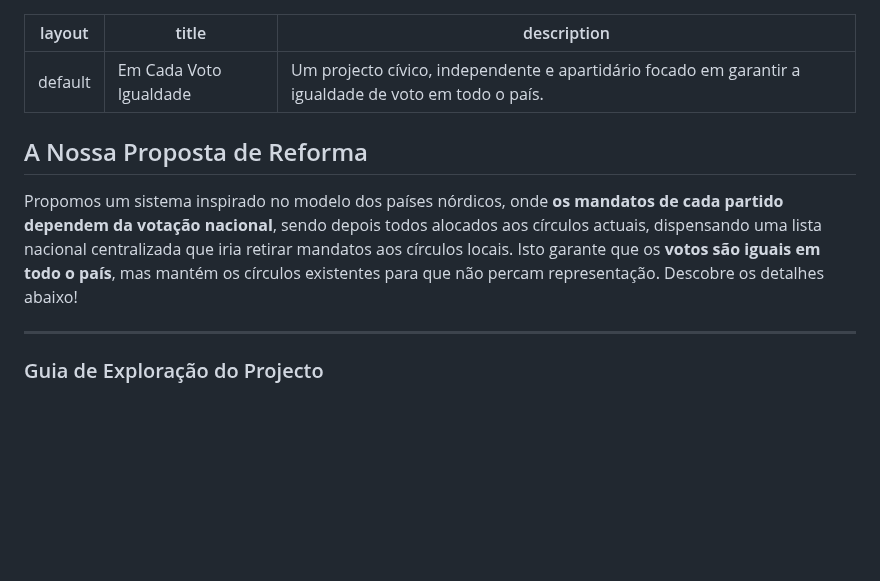
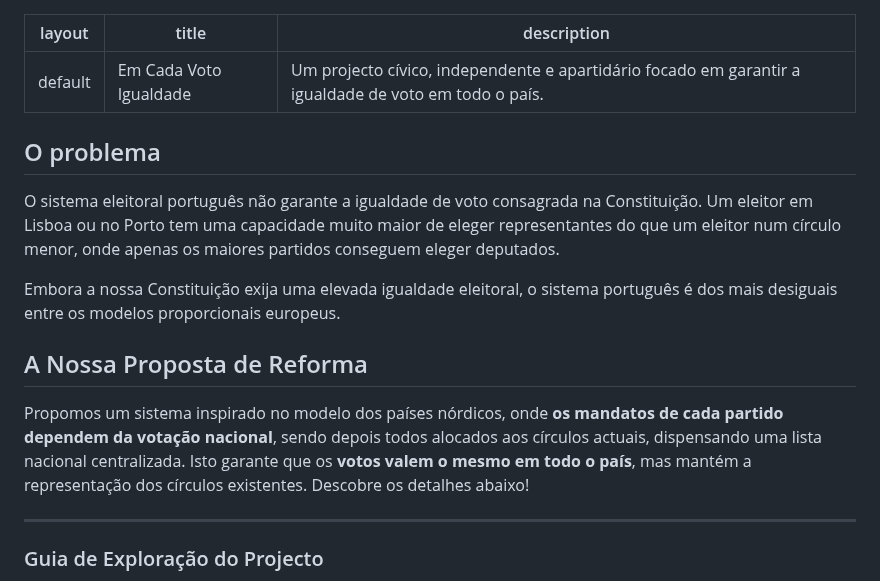
Before and after one commit to EmCadaVotoIgualdade/emcadavotoigualdade.github.io, a Markdown page: index.md, the part around the change. Drawn GitHub-style; blank space fills up the shorter version.

Commit message:
mudei intromas ess

```diff
--- a/index.md
+++ b/index.md
@@ -4,10 +4,18 @@ title: Em Cada Voto Igualdade
 description: Um projecto cívico, independente e apartidário focado em garantir a igualdade de voto em todo o país.
 ---
 
+## O problema
+
+O sistema eleitoral português não garante a igualdade de voto consagrada na Constituição. Um eleitor em Lisboa ou no Porto tem uma capacidade muito maior de eleger representantes do que um eleitor num círculo menor, onde apenas os maiores partidos conseguem eleger deputados.
+
+Embora a nossa Constituição exija uma elevada igualdade eleitoral, o sistema português é dos mais desiguais entre os modelos proporcionais europeus.
+
+
+
 ## A Nossa Proposta de Reforma
 
-Propomos um sistema inspirado no modelo dos países nórdicos, onde **os mandatos de cada partido dependem da votação nacional**, sendo depois todos alocados aos círculos actuais, dispensando uma lista nacional centralizada que iria retirar mandatos aos círculos locais.
-Isto garante que os **votos são iguais em todo o país**, mas mantém os círculos existentes para que não percam representação.
+Propomos um sistema inspirado no modelo dos países nórdicos, onde **os mandatos de cada partido dependem da votação nacional**, sendo depois todos alocados aos círculos actuais, dispensando uma lista nacional centralizada.
+Isto garante que os **votos valem o mesmo em todo o país**, mas mantém a representação dos círculos existentes.
 Descobre os detalhes abaixo!
 
 ---
```
